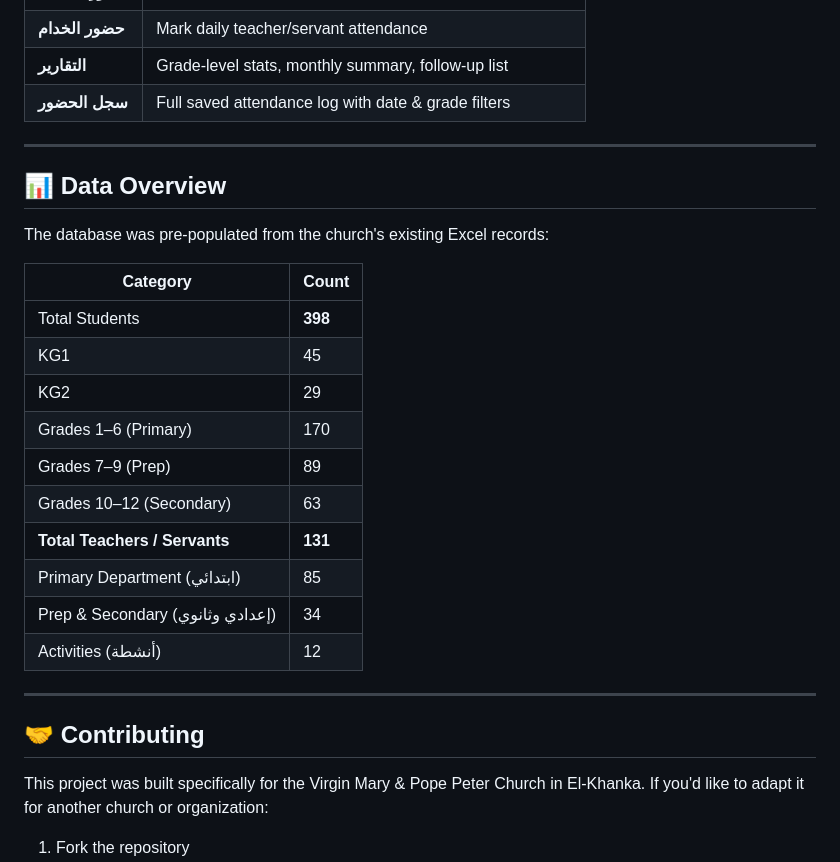
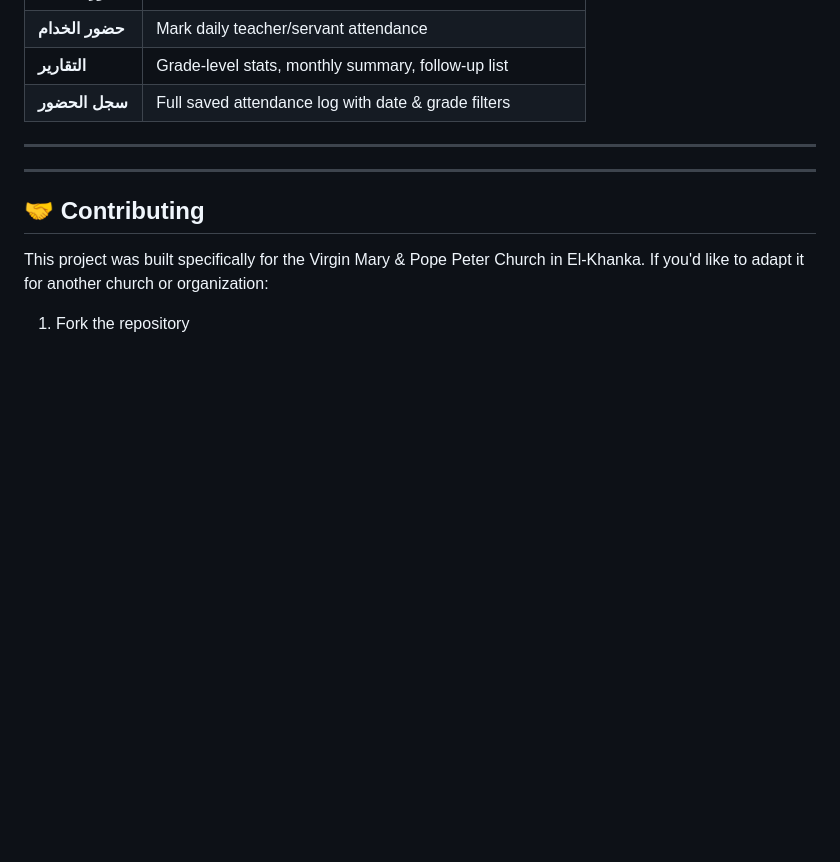
Before and after one commit to Halim-Osama/Church_attendance, a Markdown page: README.md, the part around the change. GitHub-like rendering; blank space fills up the shorter version.

```diff
--- a/README.md
+++ b/README.md
@@ -315,23 +315,6 @@ CREATE TABLE attendance_history (
 
 ---
 
-## 📊 Data Overview
-
-The database was pre-populated from the church's existing Excel records:
-
-| Category | Count |
-|----------|-------|
-| Total Students | **398** |
-| KG1 | 45 |
-| KG2 | 29 |
-| Grades 1–6 (Primary) | 170 |
-| Grades 7–9 (Prep) | 89 |
-| Grades 10–12 (Secondary) | 63 |
-| **Total Teachers / Servants** | **131** |
-| Primary Department (ابتدائي) | 85 |
-| Prep & Secondary (إعدادي وثانوي) | 34 |
-| Activities (أنشطة) | 12 |
-
 ---
 
 ## 🤝 Contributing
```
